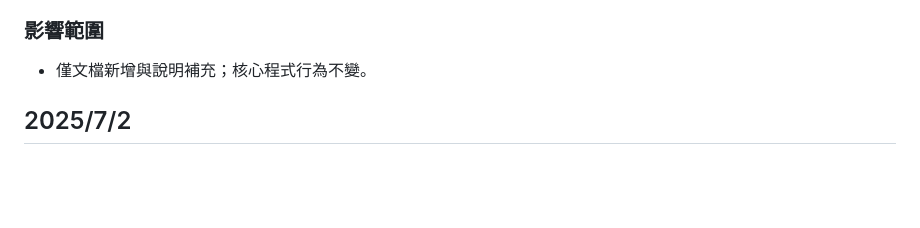
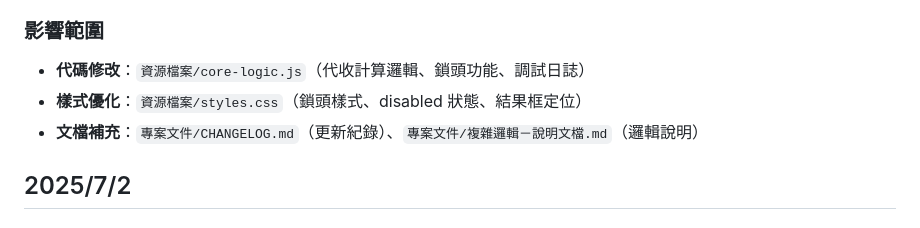
Before and after one commit to BUTTST/5-25_CashManagementCalculator, a Markdown page: 專案文件/CHANGELOG.md, the part around one of its changes. GitHub-like rendering; blank space fills up the shorter version.

```diff
--- a/專案文件/CHANGELOG.md
+++ b/專案文件/CHANGELOG.md
@@ -18,5 +75,7 @@
 ### 影響範圍
-- 僅文檔新增與說明補充；核心程式行為不變。
+- **代碼修改**：`資源檔案/core-logic.js`（代收計算邏輯、鎖頭功能、調試日誌）
+- **樣式優化**：`資源檔案/styles.css`（鎖頭樣式、disabled 狀態、結果框定位）
+- **文檔補充**：`專案文件/CHANGELOG.md`（更新紀錄）、`專案文件/複雜邏輯－說明文檔.md`（邏輯說明）
 
 ## 2025/7/2
 
```
Also changed, not shown: other parts of 專案文件/CHANGELOG.md (+60 -3 lines).
